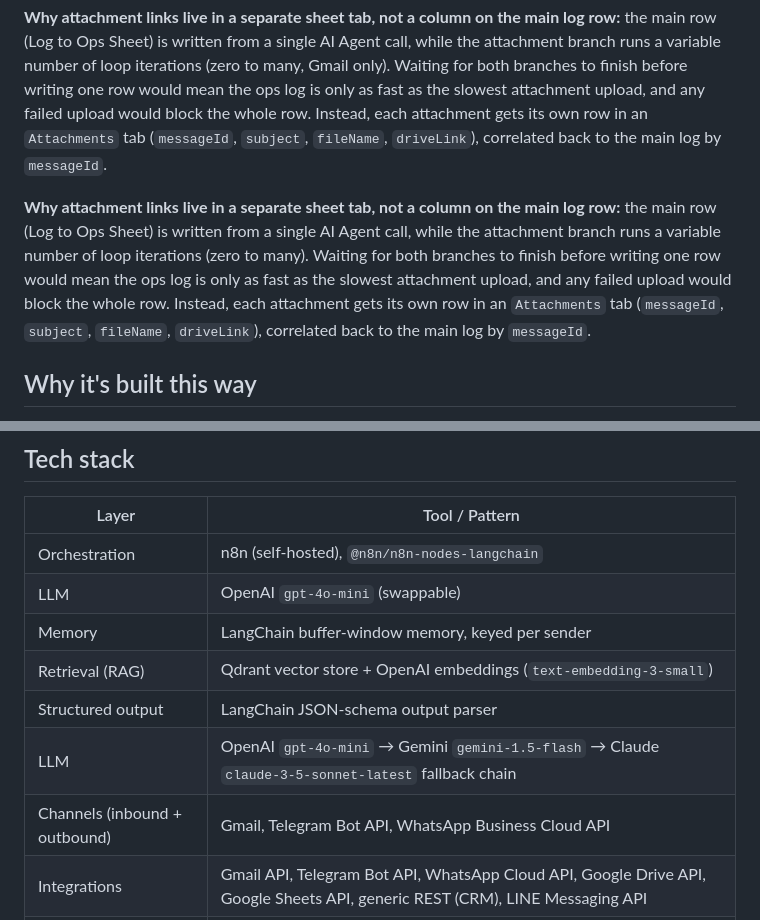
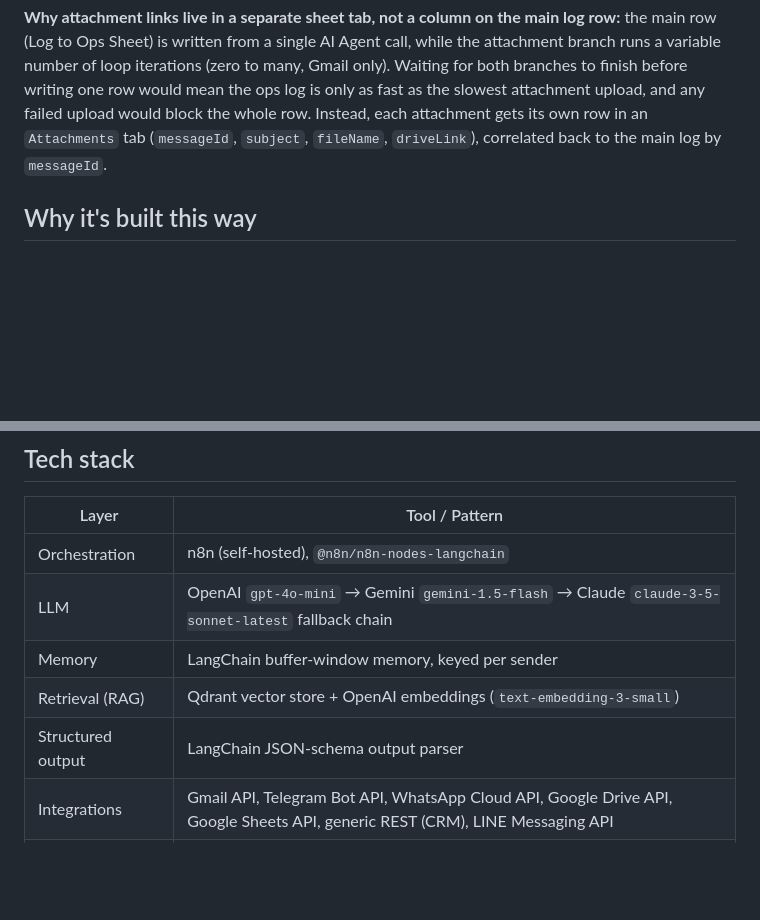
Before and after one commit to allocsys/n8n-agentic-ops, a Markdown page: README.md, 2 parts joined by grey strips. GitHub-like rendering; blank space fills up the shorter version.

Commit message:
Clean up README: remove duplicated attachment-tab paragraph, fix conflicting LLM rows in tech stack table

```diff
--- a/README.md
+++ b/README.md
@@ -94,15 +94,6 @@ each attachment gets its own row in an `Attachments` tab (`messageId`,
 `subject`, `fileName`, `driveLink`), correlated back to the main log by
 `messageId`.
 
-**Why attachment links live in a separate sheet tab, not a column on the main
-log row:** the main row (Log to Ops Sheet) is written from a single AI Agent
-call, while the attachment branch runs a variable number of loop iterations
-(zero to many). Waiting for both branches to finish before writing one row
-would mean the ops log is only as fast as the slowest attachment upload, and
-any failed upload would block the whole row. Instead, each attachment gets
-its own row in an `Attachments` tab (`messageId`, `subject`, `fileName`,
-`driveLink`), correlated back to the main log by `messageId`.
-
 ## Why it's built this way
 
 - **Memory is per-sender, not global.** The conversation memory node keys on
@@ -130,12 +121,10 @@ its own row in an `Attachments` tab (`messageId`, `subject`, `fileName`,
 | Layer | Tool / Pattern |
 |---|---|
 | Orchestration | n8n (self-hosted), `@n8n/n8n-nodes-langchain` |
-| LLM | OpenAI `gpt-4o-mini` (swappable) |
+| LLM | OpenAI `gpt-4o-mini` → Gemini `gemini-1.5-flash` → Claude `claude-3-5-sonnet-latest` fallback chain |
 | Memory | LangChain buffer-window memory, keyed per sender |
 | Retrieval (RAG) | Qdrant vector store + OpenAI embeddings (`text-embedding-3-small`) |
 | Structured output | LangChain JSON-schema output parser |
-| LLM | OpenAI `gpt-4o-mini` → Gemini `gemini-1.5-flash` → Claude `claude-3-5-sonnet-latest` fallback chain |
-| Channels (inbound + outbound) | Gmail, Telegram Bot API, WhatsApp Business Cloud API |
 | Integrations | Gmail API, Telegram Bot API, WhatsApp Cloud API, Google Drive API, Google Sheets API, generic REST (CRM), LINE Messaging API |
 | Attachment handling | Code node fans out N attachments → SplitInBatches loop (1 at a time) → Drive upload → Sheets append (Gmail only) |
 | Safety pattern | Prompt-level escalation carve-out (no auto-send on urgent/ambiguous cases) |
```
